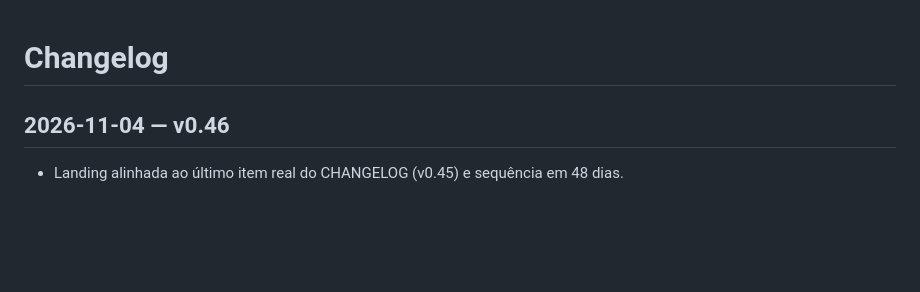
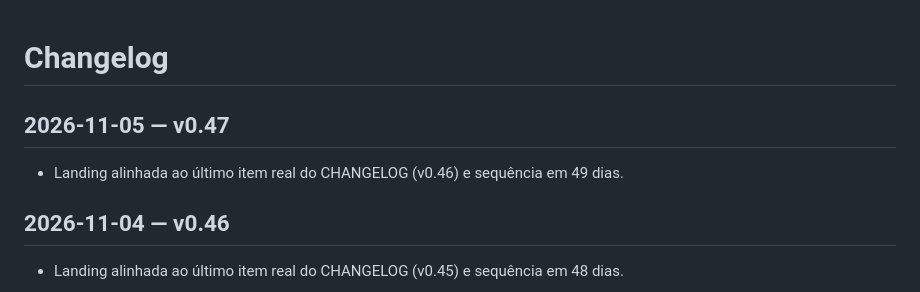
Before and after one commit to Felandim/ciclo, a Markdown page: CHANGELOG.md, the part around the change. GitHub-like rendering; blank space fills up the shorter version.

Commit message:
v0.47: changelog 2026-11-05

```diff
--- a/CHANGELOG.md
+++ b/CHANGELOG.md
@@ -1,4 +1,7 @@
 # Changelog
+
+## 2026-11-05 — v0.47
+- Landing alinhada ao último item real do CHANGELOG (v0.46) e sequência em 49 dias.
 
 ## 2026-11-04 — v0.46
 - Landing alinhada ao último item real do CHANGELOG (v0.45) e sequência em 48 dias.
```
